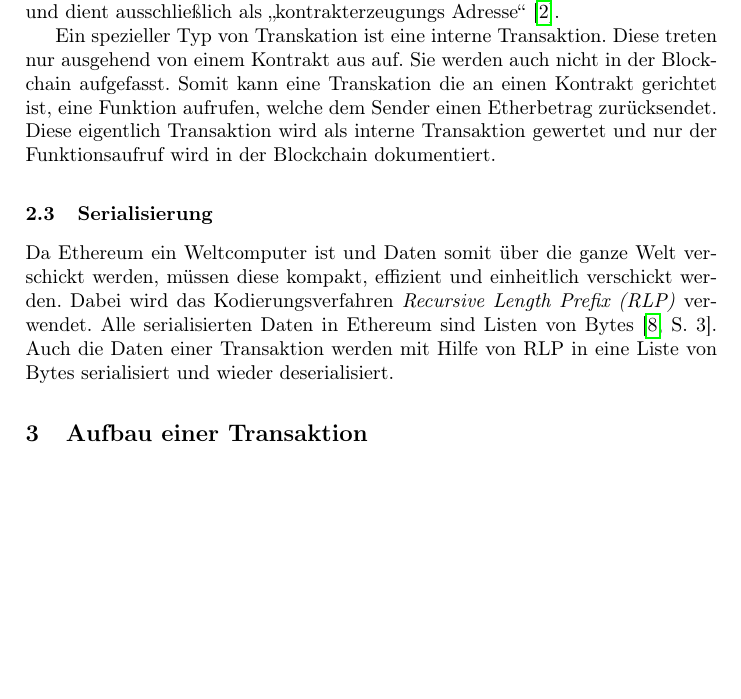
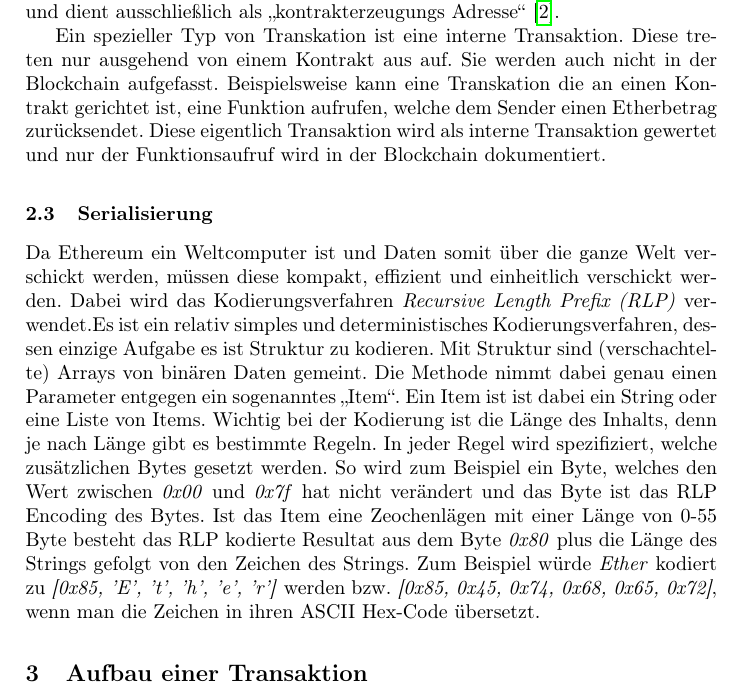
Before and after one commit to campfireman/SEM-ethereum-transactions, a LaTeX paper (paper.tex): part of page 4 of 6, cut so that both start at the same text, the shorter picture padded with empty space. Compiled offline with pdfLaTeX.

Commit message:
2.3 erweitert

```diff
--- a/paper.tex
+++ b/paper.tex
@@ -86,12 +86,14 @@ Funktionsaufruf in Bytecode gespeichert und wird von dem Kontrakt ausgeführt.
 
 Die Besonderheit bei contract creation Transaktionen ist, dass die Empfängeradresse die Nulladresse (\textit{0x0}) ist. Diese Adresse ist keinem Account zugewiesen und dient ausschließlich als "`kontrakterzeugungs Adresse"' \cite{antonopoulos_mastering_2019}.
 
-Ein spezieller Typ von Transkation ist eine interne Transaktion. Diese treten nur ausgehend von einem Kontrakt aus auf. Sie werden auch nicht in der Blockchain aufgefasst. Somit kann eine Transkation die an einen Kontrakt gerichtet ist, eine Funktion aufrufen, welche dem Sender einen Etherbetrag zurücksendet. Diese eigentlich Transaktion wird als interne Transaktion gewertet und nur der Funktionsaufruf wird in der Blockchain dokumentiert.
+Ein spezieller Typ von Transkation ist eine interne Transaktion. Diese treten nur ausgehend von einem Kontrakt aus auf. Sie werden auch nicht in der Blockchain aufgefasst. Beispielsweise kann eine Transkation die an einen Kontrakt gerichtet ist, eine Funktion aufrufen, welche dem Sender einen Etherbetrag zurücksendet. Diese eigentlich Transaktion wird als interne Transaktion gewertet und nur der Funktionsaufruf wird in der Blockchain dokumentiert.
 % Statistik noch hinzufügen
 % Ethereumverbrennung
 
 \subsection{Serialisierung}
-Da Ethereum ein Weltcomputer ist und Daten somit über die ganze Welt verschickt werden, müssen diese kompakt, effizient und einheitlich verschickt werden. Dabei wird das Kodierungsverfahren \textit{Recursive Length Prefix (RLP)} verwendet. Alle serialisierten Daten in Ethereum sind Listen von Bytes \cite[S. 3]{wood_ethereum/yellowpaper_2019}. Auch die Daten einer Transaktion werden mit Hilfe von RLP in eine Liste von Bytes serialisiert und wieder deserialisiert.
+Da Ethereum ein Weltcomputer ist und Daten somit über die ganze Welt verschickt werden, müssen diese kompakt, effizient und einheitlich verschickt werden. Dabei wird das Kodierungsverfahren \textit{Recursive Length Prefix (RLP)} verwendet.Es ist ein relativ simples und deterministisches Kodierungsverfahren, dessen einzige Aufgabe es ist Struktur zu kodieren. Mit Struktur sind (verschachtelte) Arrays von binären Daten gemeint. Die Methode nimmt dabei genau einen Parameter entgegen ein sogenanntes "`Item"'. % Github RLP Quell
+Ein Item ist ist dabei ein String oder eine Liste von Items. Wichtig bei der Kodierung ist die Länge des Inhalts, denn je nach Länge gibt es bestimmte Regeln. In jeder Regel wird spezifiziert, welche zusätzlichen Bytes gesetzt werden. So wird zum Beispiel ein Byte, welches den Wert zwischen \textit{0x00} und \textit{0x7f} hat nicht verändert und das Byte ist das RLP Encoding des Bytes. Ist das Item eine Zeochenlägen mit einer Länge von 0-55 Byte besteht das RLP kodierte Resultat aus dem Byte \textit{0x80} plus die Länge des Strings gefolgt von den Zeichen des Strings. Zum Beispiel würde \textit{Ether} kodiert zu \textit{[0x85, 'E', 't', 'h', 'e', 'r']} werden bzw.  \textit{[0x85, 0x45, 0x74, 0x68, 0x65, 0x72]}, wenn man die Zeichen in ihren ASCII Hex-Code übersetzt.
+
 % Erklärung RLP
 \section{Aufbau einer Transaktion}
 
```
Also changed, not shown: paper.pdf.
